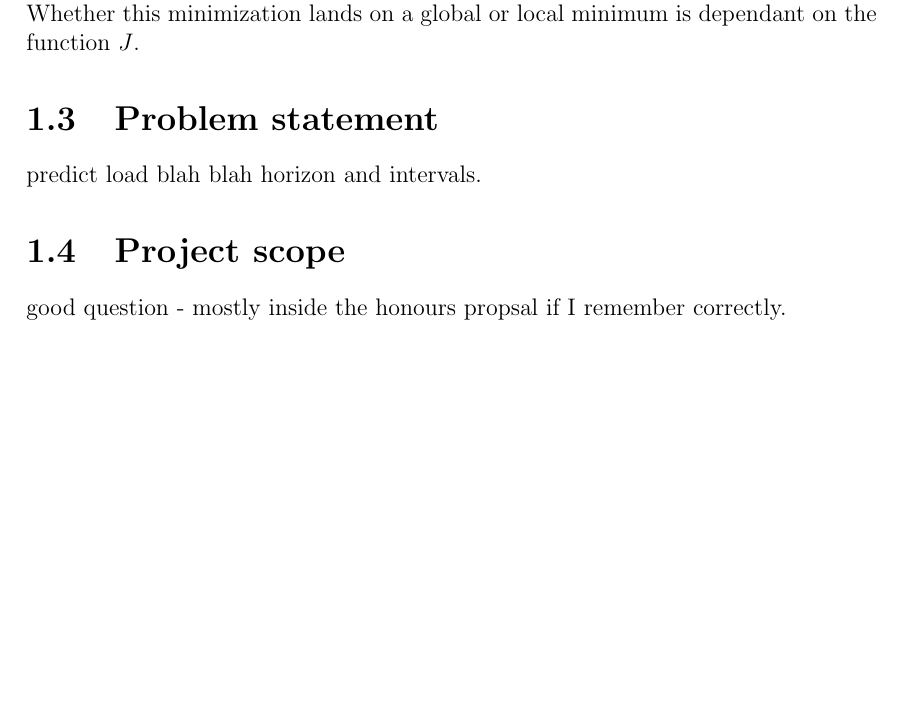
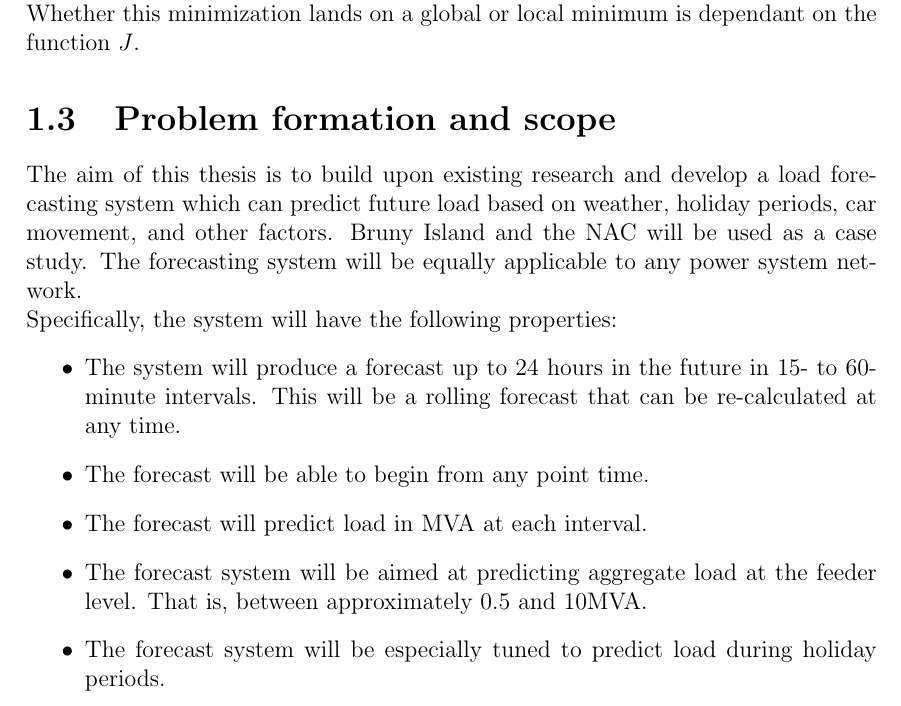
Before and after one commit to jurasofish/load_forecast_thesis, a LaTeX thesis (lf-thesis.tex, which reads introduction.tex): part of page 25 of 49, cut so that both start at the same text, the shorter picture padded with empty space. Compiled offline with pdfLaTeX.

Commit message:
initial problem statement

```diff
--- a/introduction.tex
+++ b/introduction.tex
@@ -194,8 +194,16 @@ Whether this minimization lands on a global or local minimum is dependant on the
 \par
 
 
-\section{Problem statement}
-predict load blah blah horizon and intervals.
-
-\section{Project scope}
-good question - mostly inside the honours propsal if I remember correctly.
+\section{Problem formation and scope}
+The aim of this thesis is to build upon existing research and develop a load forecasting system which can predict future load based on weather, holiday periods, car movement, and other factors.
+Bruny Island and the NAC will be used as a case study.
+The forecasting system will be equally applicable to any power system network.
+\\
+Specifically, the system will have the following properties:
+\begin{itemize}
+	\item The system will produce a forecast up to 24 hours in the future in 15- to 60-minute intervals. This will be a rolling forecast that can be re-calculated at any time.
+	\item The forecast will be able to begin from any point time.
+	\item The forecast will predict load in MVA at each interval.
+	\item The forecast system will be aimed at predicting aggregate load at the feeder level. That is, between approximately 0.5 and 10MVA.
+	\item The forecast system will be especially tuned to predict load during holiday periods.
+\end{itemize}
```
